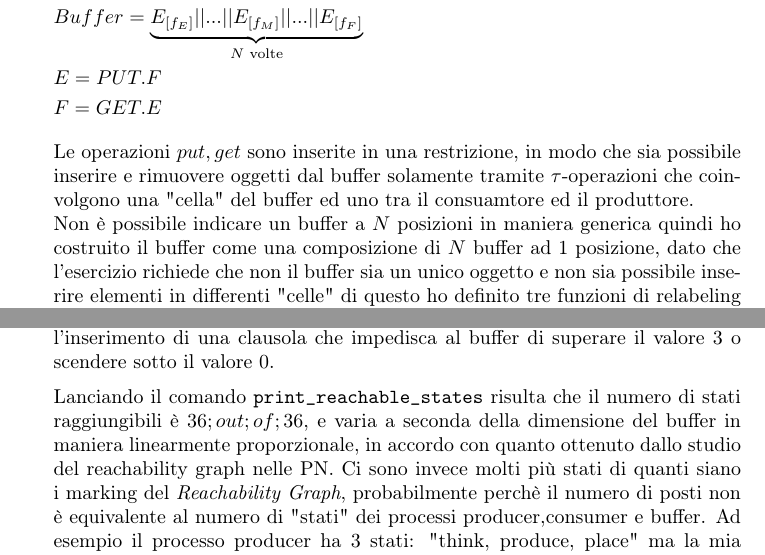
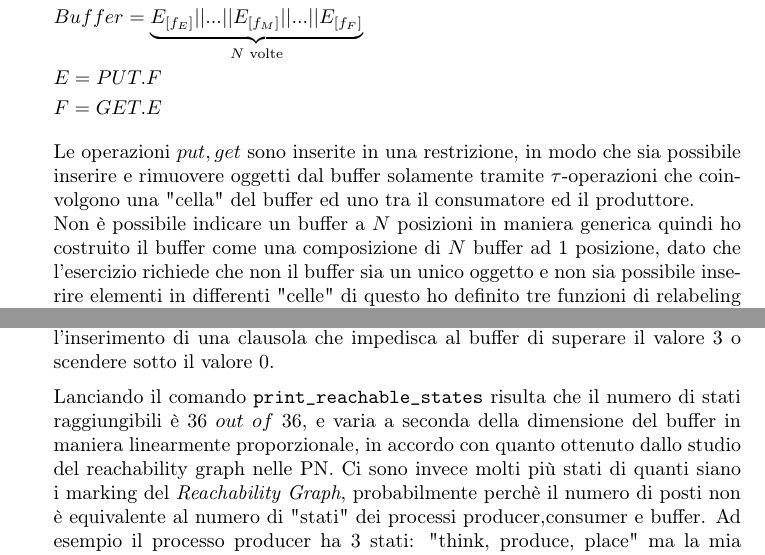
Before and after one commit to lory9894University/VPC, a LaTeX document (consegnare/Esercizio3_PA_NuSMV/PA_esercizio.tex): two parts of pages 1 and 6 of 8, joined at a grey line, cut so that both start at the same text. Compiled offline with pdfLaTeX.

```diff
--- a/consegnare/Esercizio3_PA_NuSMV/PA_esercizio.tex
+++ b/consegnare/Esercizio3_PA_NuSMV/PA_esercizio.tex
@@ -42,7 +42,7 @@
 	&E=PUT.F&&\\
 	&F=GET.E&&
 \end{flalign*}
-Le operazioni $put,get$ sono inserite in una restrizione, in modo che sia possibile inserire e rimuovere oggetti dal buffer solamente tramite $\tau$-operazioni che coinvolgono una "cella" del buffer ed uno tra il consuamtore ed il produttore.\\
+Le operazioni $put,get$ sono inserite in una restrizione, in modo che sia possibile inserire e rimuovere oggetti dal buffer solamente tramite $\tau$-operazioni che coinvolgono una "cella" del buffer ed uno tra il consumatore ed il produttore.\\
 Non è possibile indicare un buffer a $N$ posizioni in maniera generica quindi ho costruito il buffer come una composizione di $N$ buffer ad 1 posizione, dato che l'esercizio richiede che non il buffer sia un unico oggetto e non sia possibile inserire elementi in differenti "celle" di questo ho definito tre funzioni di relabeling ed una nuova operazione $passa_n$ anche essa inserita nella restrizione.
 \newpage
 \begin{itemize}
@@ -124,7 +124,7 @@
 
 Invece il buffer viene incrementato o decrementato solo quando un processo effettua una operazione su di esso (righe 24 e 41), la sintassi di \textit{NuSMV} obbliga l'inserimento di una clausola che impedisca al buffer di superare il valore 3 o scendere sotto il valore 0.
 
-Lanciando il comando \texttt{print\_reachable\_states} risulta che il numero di stati raggiungibili è $36 ; out ; of ; 36$, e varia a seconda della dimensione del buffer in maniera linearmente proporzionale, in accordo con quanto ottenuto dallo studio del reachability graph nelle PN.
+Lanciando il comando \texttt{print\_reachable\_states} risulta che il numero di stati raggiungibili è $36 \; out \; of \; 36$, e varia a seconda della dimensione del buffer in maniera linearmente proporzionale, in accordo con quanto ottenuto dallo studio del reachability graph nelle PN.
 Ci sono invece molti più stati di quanti siano i marking del \textit{Reachability Graph}, probabilmente perchè il numero di posti non è equivalente al numero di "stati" dei processi producer,consumer e buffer.
 Ad esempio il processo producer ha 3 stati: "think, produce, place" ma la mia implementazione in PN ha solo 2 posti "ThinkP e PlaceInBuffer", se avessi mantenuto una implementazione cooerente tra i due strumenti avrei ottenuto lo stesso valore sia calcolando gli stati raggiungibili in NuSMV che calcolando il numero di markings nel reachability graph.
 %ormai l'ho consegnato, non posso cambiare il vecchio file
```
Also changed, not shown: consegnare/pdfs/Esercizio3_PA.pdf, 1 other file.
